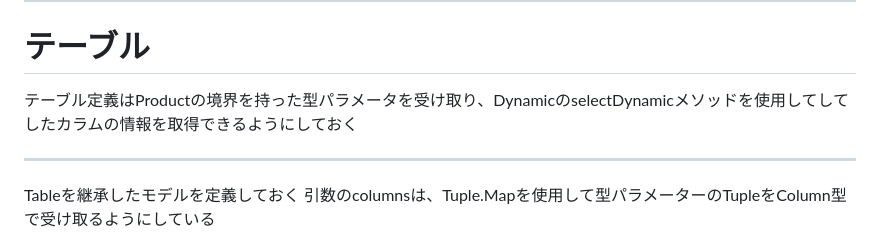
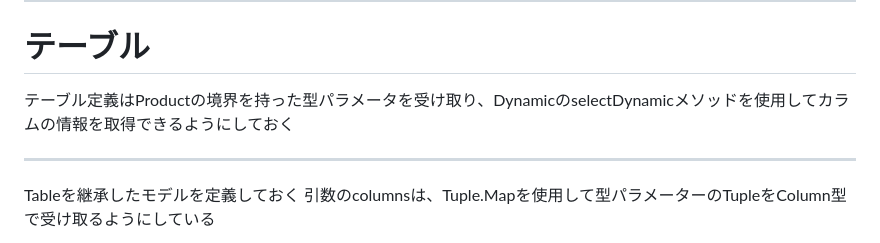
Before and after one commit to takapi327/sample-scala3, a Markdown page: docs/nb/LT.md, the part around the change. Drawn GitHub-style.

Commit message:
Fix typo

```diff
--- a/docs/nb/LT.md
+++ b/docs/nb/LT.md
@@ -155,7 +155,7 @@ private[ldbc] trait Table[P <: Product] extends Dynamic:
 
 # テーブル
 
-テーブル定義はProductの境界を持った型パラメータを受け取り、DynamicのselectDynamicメソッドを使用してしてしたカラムの情報を取得できるようにしておく
+テーブル定義はProductの境界を持った型パラメータを受け取り、DynamicのselectDynamicメソッドを使用してカラムの情報を取得できるようにしておく
 
 ---
 
```
